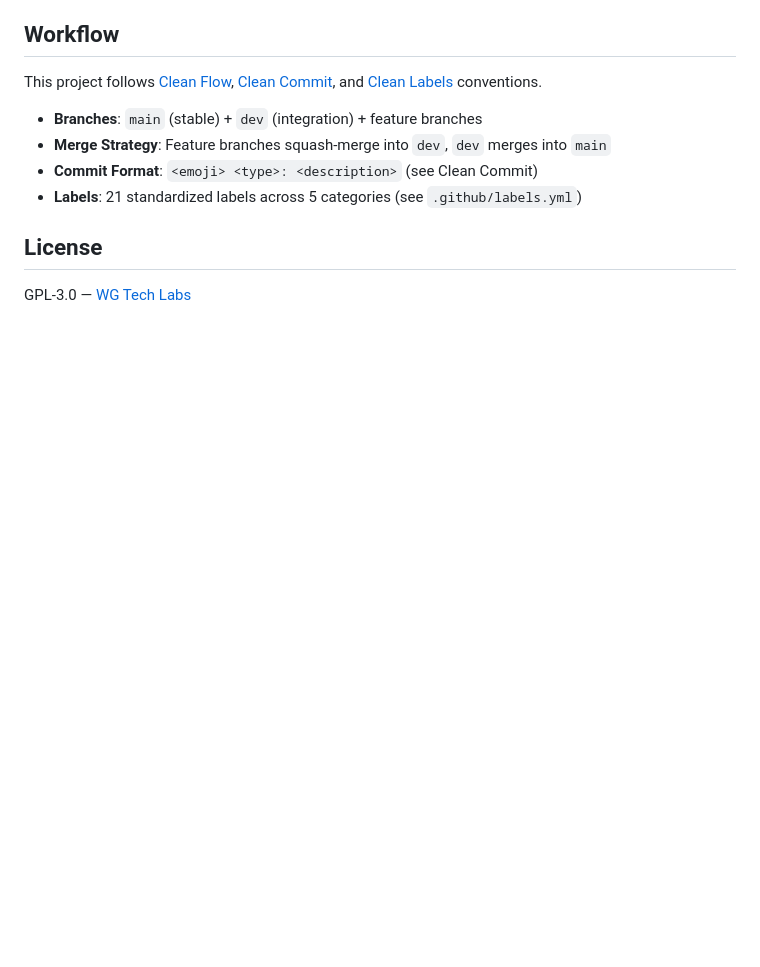
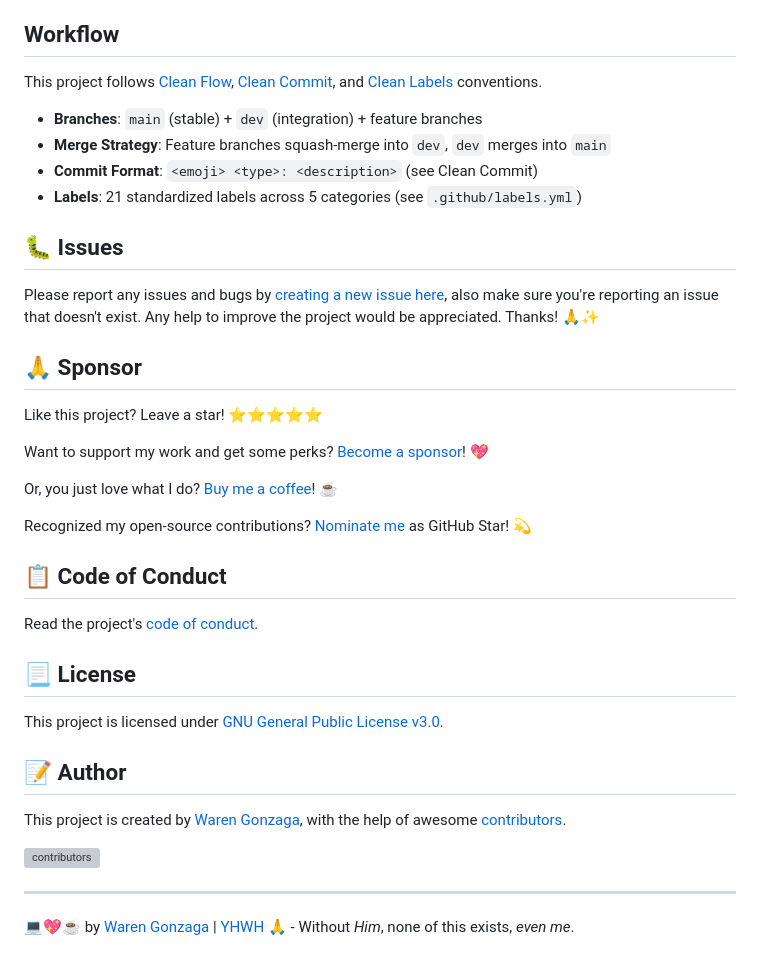
Before and after one commit to wgtechlabs/devin-discord-bot, a Markdown page: README.md, the part around one of its changes. Rendered like a GitHub page; blank space fills up the shorter version; grey boxes are pictures that could not be loaded.

Commit message:
📖 docs: update README with new deployment link and add sponsor section

```diff
--- a/README.md
+++ b/README.md
@@ -237,6 +238,34 @@ This project follows [Clean Flow](https://github.com/wgtechlabs/clean-flow), [Cl
 - **Commit Format**: `<emoji> <type>: <description>` (see Clean Commit)
 - **Labels**: 21 standardized labels across 5 categories (see `.github/labels.yml`)
 
-## License
+## 🐛 Issues
 
-GPL-3.0 — [WG Tech Labs](https://github.com/wgtechlabs)
+Please report any issues and bugs by [creating a new issue here](https://github.com/wgtechlabs/devin-discord-bot/issues/new/choose), also make sure you're reporting an issue that doesn't exist. Any help to improve the project would be appreciated. Thanks! 🙏✨
+
+## 🙏 Sponsor
+
+Like this project? Leave a star! ⭐⭐⭐⭐⭐
+
+Want to support my work and get some perks? [Become a sponsor](https://github.com/sponsors/warengonzaga)! 💖
+
+Or, you just love what I do? [Buy me a coffee](https://buymeacoffee.com/warengonzaga)! ☕
+
+Recognized my open-source contributions? [Nominate me](https://stars.github.com/nominate) as GitHub Star! 💫
+
+## 📋 Code of Conduct
+
+Read the project's [code of conduct](https://github.com/wgtechlabs/devin-discord-bot/blob/main/CODE_OF_CONDUCT.md).
+
+## 📃 License
+
+This project is licensed under [GNU General Public License v3.0](https://www.gnu.org/licenses/gpl-3.0.html).
+
+## 📝 Author
+
+This project is created by [Waren Gonzaga](https://github.com/warengonzaga), with the help of awesome [contributors](https://github.com/wgtechlabs/devin-discord-bot/graphs/contributors).
+
+[![contributors](https://contrib.rocks/image?repo=wgtechlabs/devin-discord-bot)](https://github.com/wgtechlabs/devin-discord-bot/graphs/contributors)
+
+---
+
+💻💖☕ by [Waren Gonzaga](https://warengonzaga.com) | [YHWH](https://www.youtube.com/watch?v=VOZbswniA-g) 🙏 - Without _Him_, none of this exists, _even me_.
```
Also changed, not shown: other parts of README.md (+3 -2 lines).
